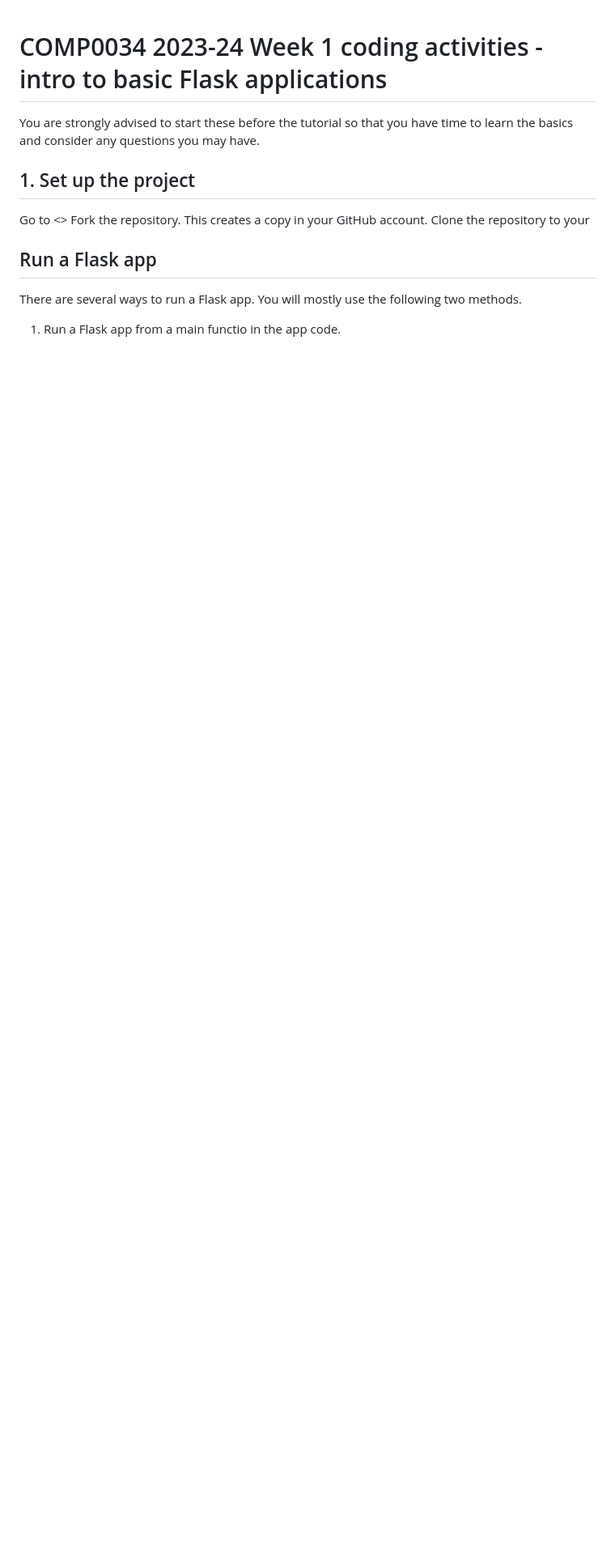
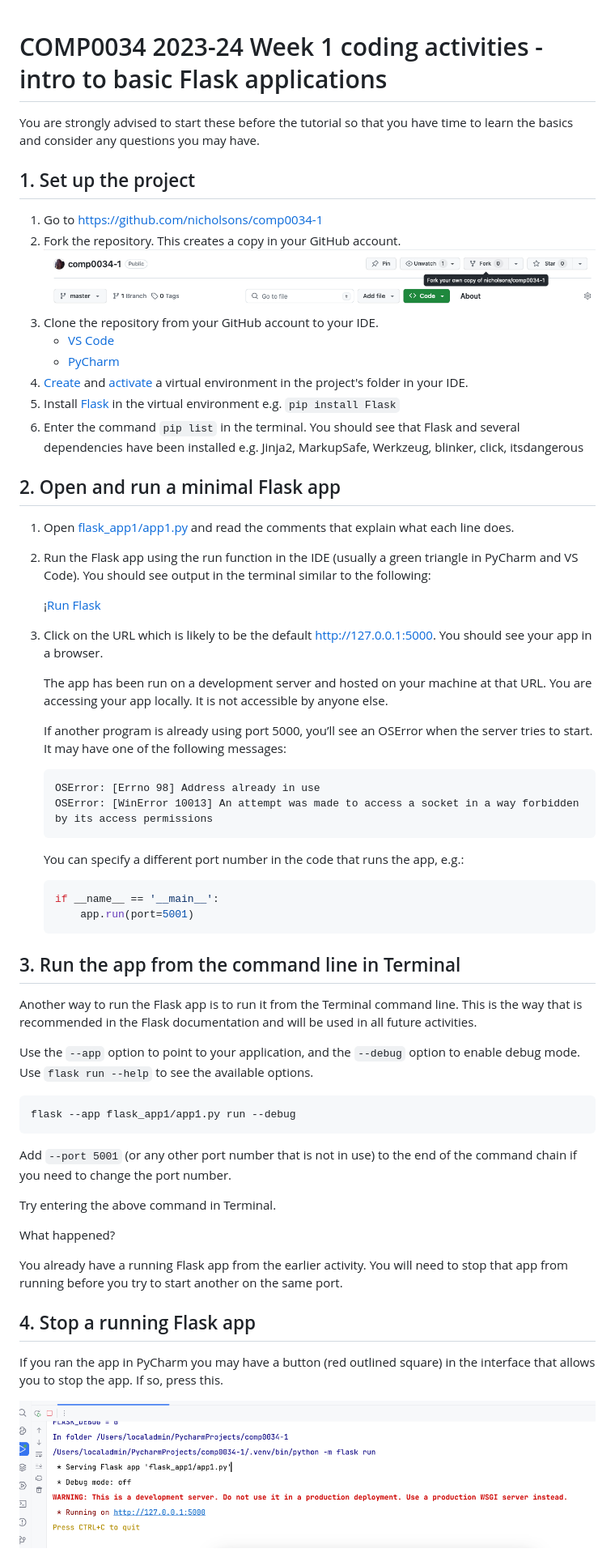
Before and after one commit to nicholsons/comp0034-wk1, a Markdown page: README.md, the part around the change printed below. Shown: that part at 81% size. Rendered like a GitHub page; pictures changed too: assets/flask_stop.png (added), assets/fork.png (added); blank space fills up the shorter version.

````diff
--- a/README.md
+++ b/README.md
@@ -1,13 +1,78 @@
 # COMP0034 2023-24 Week 1 coding activities - intro to basic Flask applications
 
-You are strongly advised to start these before the tutorial so that you have time to learn the basics and consider any questions you may have.
+You are strongly advised to start these before the tutorial so that you have time to learn the basics and consider any
+questions you may have.
 
 ## 1. Set up the project
-Go to <>
-Fork the repository. This creates a copy in your GitHub account.
-Clone the repository to your
 
-## Run a Flask app
-There are several ways to run a Flask app. You will mostly use the following two methods.
+1. Go to <https://github.com/nicholsons/comp0034-1>
+2. Fork the repository. This creates a copy in your GitHub account.
+   ![Fork a repository](assets/fork.png)
+3. Clone the repository from your GitHub account to your IDE.
+    - [VS Code](https://code.visualstudio.com/docs/sourcecontrol/intro-to-git#_clone-a-repository-locally)
+    - [PyCharm](https://www.jetbrains.com/help/pycharm/manage-projects-hosted-on-github.html#clone-from-GitHub)
+4. [Create](https://packaging.python.org/en/latest/guides/installing-using-pip-and-virtual-environments/#create-a-new-virtual-environment)
+   and [activate](https://packaging.python.org/en/latest/guides/installing-using-pip-and-virtual-environments/#activate-a-virtual-environment)
+   a virtual environment in the project's folder in your IDE.
+5. Install [Flask](https://pypi.org/project/Flask/) in the virtual environment e.g. `pip install Flask`
+6. Enter the command `pip list` in the terminal. You should see that Flask and several dependencies have been installed
+   e.g. Jinja2, MarkupSafe, Werkzeug, blinker, click, itsdangerous
 
-1. Run a Flask app from a main functio in the app code.
+## 2. Open and run a minimal Flask app
+
+1. Open [flask_app1/app1.py](flask_app1/app1.py) and read the comments that explain what each line does.
+
+2. Run the Flask app using the run function in the IDE (usually a green triangle in PyCharm and VS Code). You should see
+   output in the terminal similar to the following:
+
+   ¡[Run Flask](assets/run1.png)
+
+3. Click on the URL which is likely to be the default <http://127.0.0.1:5000>. You should see your app in a browser.
+
+   The app has been run on a development server and hosted on your machine at that URL. You are accessing your app
+   locally. It is not accessible by anyone else.
+
+   If another program is already using port 5000, you’ll see an OSError when the server tries to start. It may have one
+   of the following messages:
+
+   ```
+   OSError: [Errno 98] Address already in use
+   OSError: [WinError 10013] An attempt was made to access a socket in a way forbidden by its access permissions
+   ```
+
+   You can specify a different port number in the code that runs the app, e.g.:
+
+   ```python
+   if __name__ == '__main__':
+       app.run(port=5001)
+   ```
+
+## 3. Run the app from the command line in Terminal
+
+Another way to run the Flask app is to run it from the Terminal command line. This is the way that is recommended in the
+Flask documentation and will be used in all future activities.
+
+Use the `--app` option to point to your application, and the `--debug` option to enable debug mode.
+Use `flask run --help` to see the available options.
+
+```
+flask --app flask_app1/app1.py run --debug
+```
+
+Add `--port 5001` (or any other port number that is not in use) to the end of the command chain if you need to change
+the port number.
+
+Try entering the above command in Terminal.
+
+What happened?
+
+You already have a running Flask app from the earlier activity. You will need to stop that app from running before you
+try to start another on the same port.
+
+## 4. Stop a running Flask app
+
+If you ran the app in PyCharm you may have a button (red outlined square) in the interface that allows you to stop the
+app. If so, press this.
+
+![Flask stop PyCharm](assets/flask_stop.png)
+
````
Also changed, not shown: other parts of README.md (+19 -0 lines), assets/run1.png (added), 8 other files.
